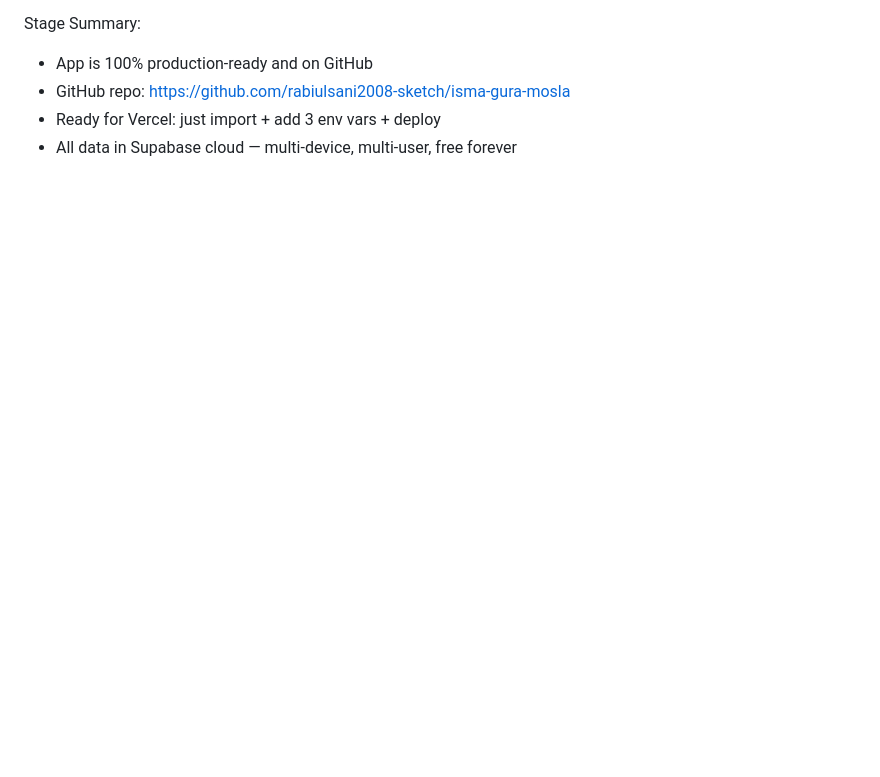
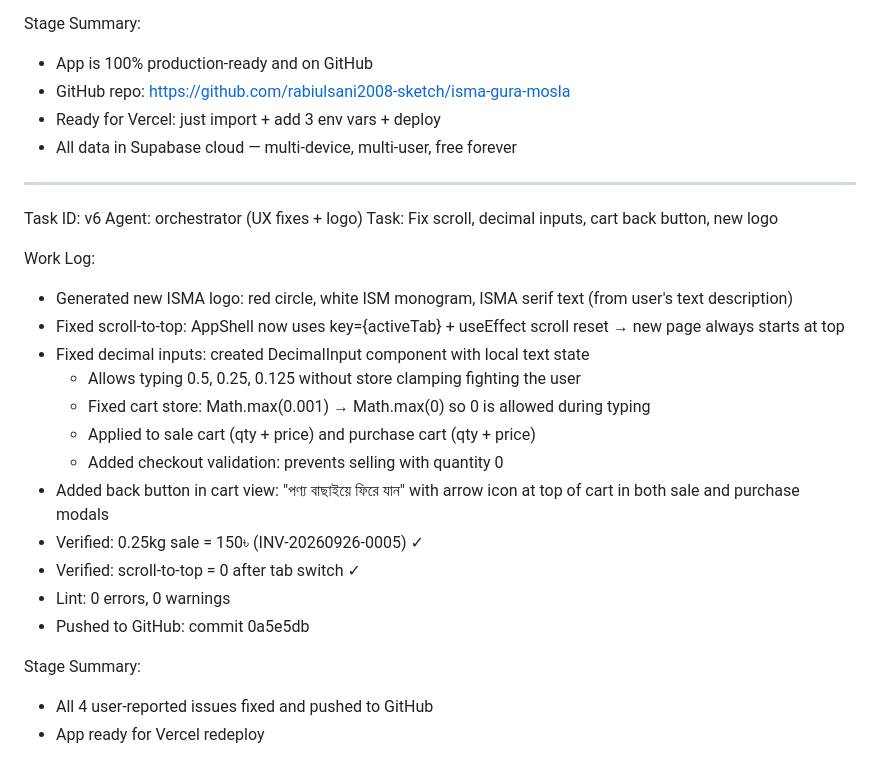
Before and after one commit to rabiulsani2008-sketch/isma-gura-mosla, a Markdown page: worklog.md, the part around the change. Rendered like a GitHub page; blank space fills up the shorter version.

Commit message:
e1978282-f5fb-48df-97a4-ac9234f5bfc7

```diff
--- a/worklog.md
+++ b/worklog.md
@@ -208,3 +208,27 @@ Stage Summary:
 - GitHub repo: https://github.com/rabiulsani2008-sketch/isma-gura-mosla
 - Ready for Vercel: just import + add 3 env vars + deploy
 - All data in Supabase cloud — multi-device, multi-user, free forever
+
+---
+Task ID: v6
+Agent: orchestrator (UX fixes + logo)
+Task: Fix scroll, decimal inputs, cart back button, new logo
+
+Work Log:
+- Generated new ISMA logo: red circle, white ISM monogram, ISMA serif text (from user's text description)
+- Fixed scroll-to-top: AppShell now uses key={activeTab} + useEffect scroll reset → new page always starts at top
+- Fixed decimal inputs: created DecimalInput component with local text state
+  - Allows typing 0.5, 0.25, 0.125 without store clamping fighting the user
+  - Fixed cart store: Math.max(0.001) → Math.max(0) so 0 is allowed during typing
+  - Applied to sale cart (qty + price) and purchase cart (qty + price)
+  - Added checkout validation: prevents selling with quantity 0
+- Added back button in cart view: "পণ্য বাছাইয়ে ফিরে যান" with arrow icon at top of cart
+  in both sale and purchase modals
+- Verified: 0.25kg sale = 150৳ (INV-20260926-0005) ✓
+- Verified: scroll-to-top = 0 after tab switch ✓
+- Lint: 0 errors, 0 warnings
+- Pushed to GitHub: commit 0a5e5db
+
+Stage Summary:
+- All 4 user-reported issues fixed and pushed to GitHub
+- App ready for Vercel redeploy
```
